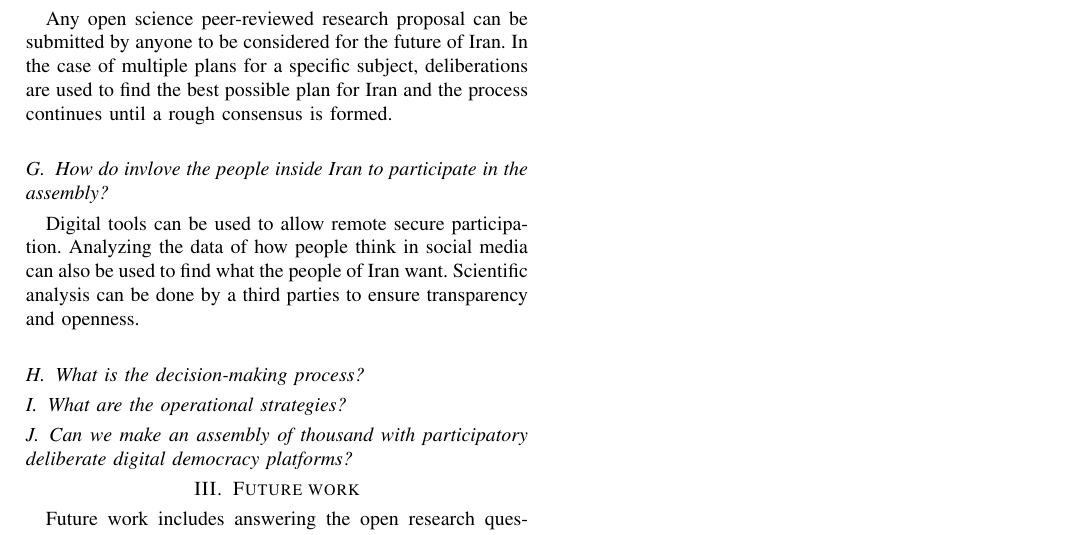
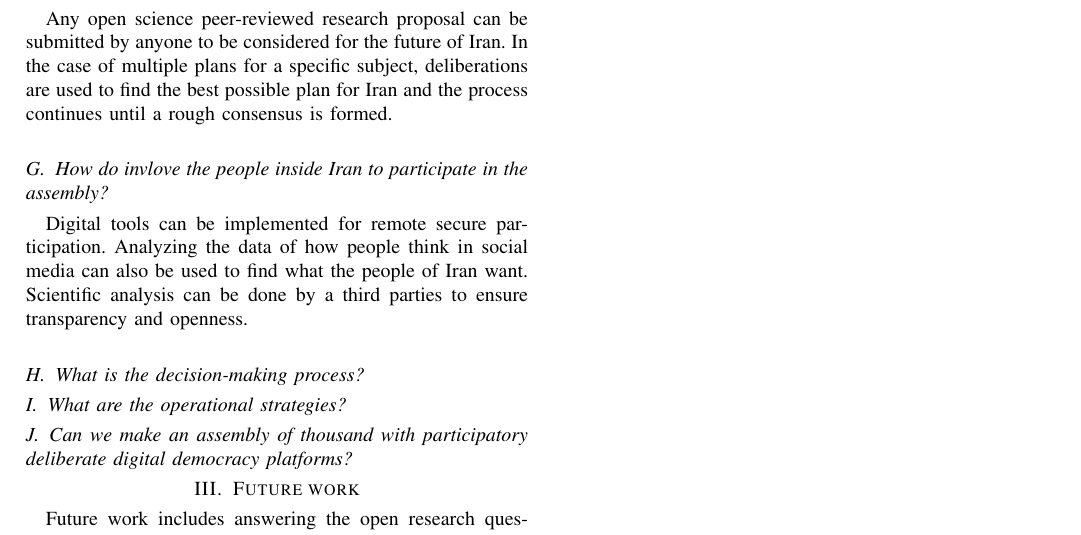
Before and after one commit to oalee/os-plan-coalition, a LaTeX paper (research-plan-proposal.tex): part of page 2 of 2, cut so that both start at the same text. Compiled offline with pdfLaTeX; a missing font is replaced by an installed copy or a similar font; a LaTeX package or settings file that is missing is left out.

Commit message:
minor updates

```diff
--- a/research-plan-proposal.tex
+++ b/research-plan-proposal.tex
@@ -267,7 +267,7 @@ This selection process first and foremost must be transparent. Anyone that accep
 Any open science peer-reviewed research proposal can be submitted by anyone to be considered for the future of Iran. In the case of multiple plans for a specific subject, deliberations are used to find the best possible plan for Iran and the process continues until a rough consensus is formed.
 
 \subsection{How do invlove the people inside Iran to participate in the assembly?}
-Digital tools can be used to allow remote secure participation. Analyzing the data of how people think in social media can also be used to find what the people of Iran want. Scientific analysis can be done by a third parties to ensure transparency and openness.
+Digital tools can be implemented for remote secure participation. Analyzing the data of how people think in social media can also be used to find what the people of Iran want. Scientific analysis can be done by a third parties to ensure transparency and openness.
 
 
 \subsection{What is the decision-making process?}
```
Also changed, not shown: research-plan-proposal.pdf.
